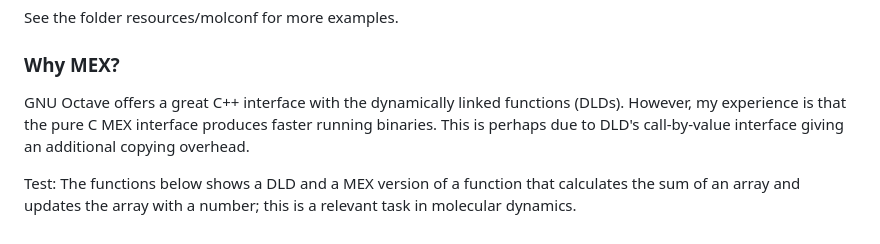
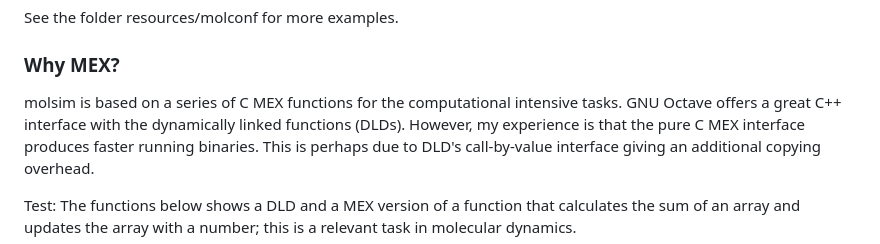
Before and after one commit to jesperschmidthansen/molsim, a Markdown page: docs/README.md, the part around the change. GitHub-like rendering.

```diff
--- a/docs/README.md
+++ b/docs/README.md
@@ -225,7 +225,9 @@ See the folder resources/molconf for more examples.
 
 
 <h3>Why MEX?</h3>
-<p>GNU Octave offers a great C++ interface with the dynamically linked functions (DLDs). However, my experience
+<p>
+molsim is based on a series of C MEX functions for the computational intensive tasks.
+GNU Octave offers a great C++ interface with the dynamically linked functions (DLDs). However, my experience
 is that the pure C MEX interface produces faster running binaries. This is perhaps due to DLD's call-by-value
 interface giving an additional copying overhead.
 </p>
```
